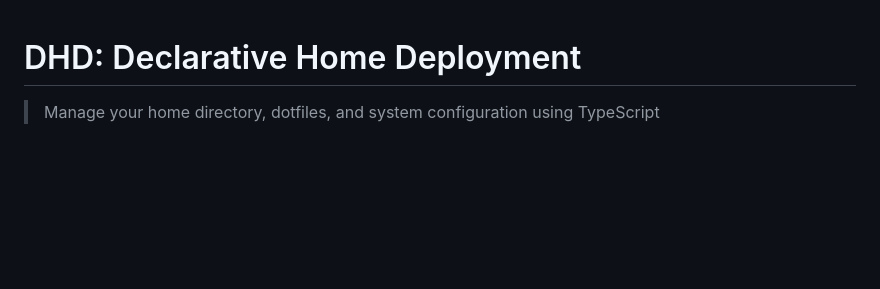
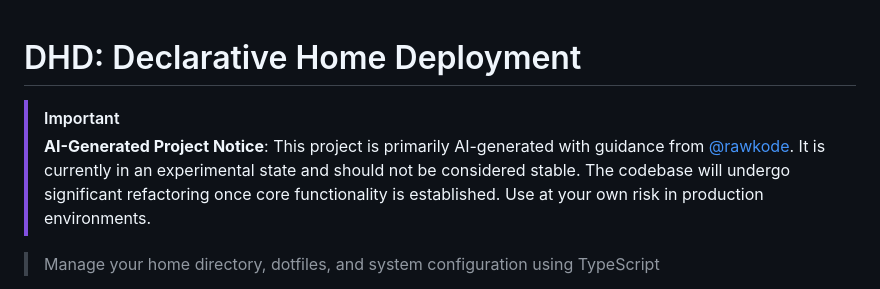
Before and after one commit to korora-tech/dhd, a Markdown page: README.md, the part around the change. GitHub-like rendering; blank space fills up the shorter version.

Commit message:
docs: add AI-generated project disclaimer to README
Add important notice at the top of README indicating:
- Project is primarily AI-generated with guidance from @rawkode
- Currently in experimental state
- Will undergo refactoring once core functionality is established

```diff
--- a/README.md
+++ b/README.md
@@ -1,4 +1,7 @@
 # DHD: Declarative Home Deployment
+
+> [!IMPORTANT]
+> **AI-Generated Project Notice**: This project is primarily AI-generated with guidance from [@rawkode](https://github.com/rawkode). It is currently in an experimental state and should not be considered stable. The codebase will undergo significant refactoring once core functionality is established. Use at your own risk in production environments.
 
 > Manage your home directory, dotfiles, and system configuration using TypeScript
 
```
